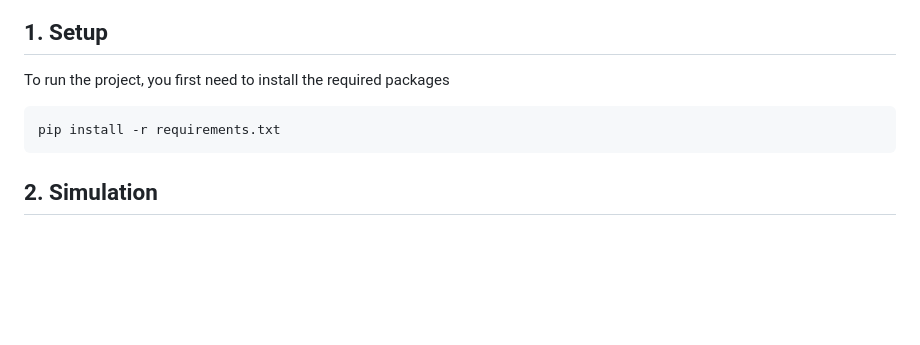
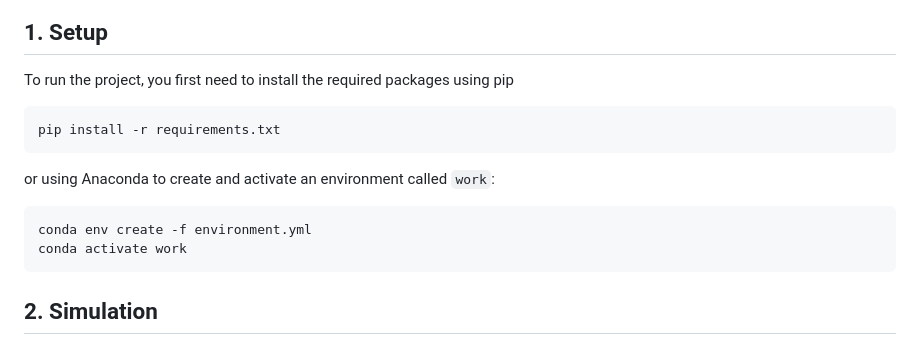
Before and after one commit to HeinDuijf/DemocracyEpistocracy, a Markdown page: README.md, the part around the change. Drawn GitHub-style; blank space fills up the shorter version.

Commit message:
added conda setup

````diff
--- a/README.md
+++ b/README.md
@@ -25,9 +25,16 @@ agent-based model, see the picture below and the [Jupyter Notebook](/NotebookWal
 
 
 ## 1. Setup
-To run the project, you first need to install the required packages
+To run the project, you first need to install the required packages using pip
 ```commandline
 pip install -r requirements.txt
+```
+
+or using Anaconda to create and activate an environment called `work`:
+
+```commandline
+conda env create -f environment.yml
+conda activate work
 ```
 
 ## 2. Simulation
````
